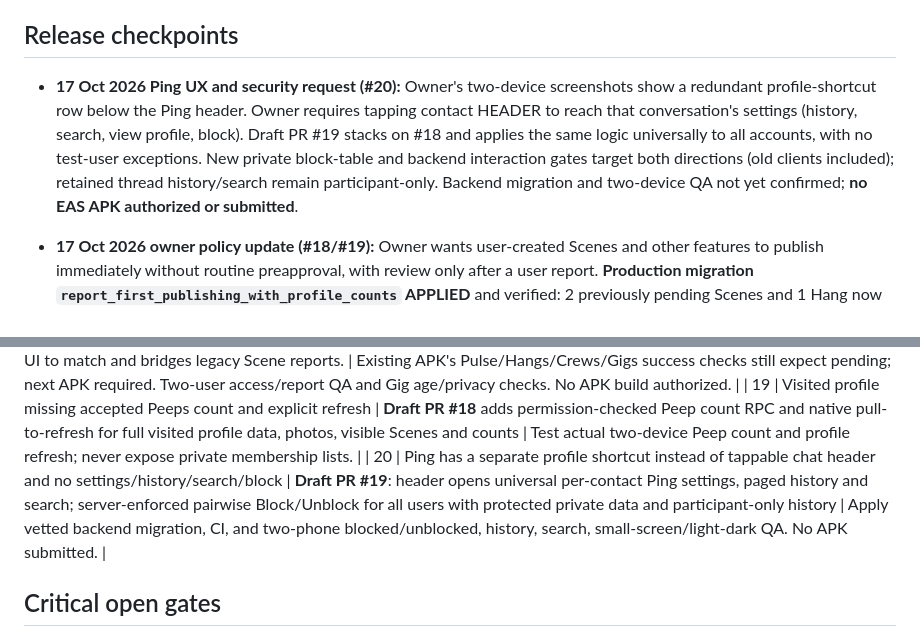
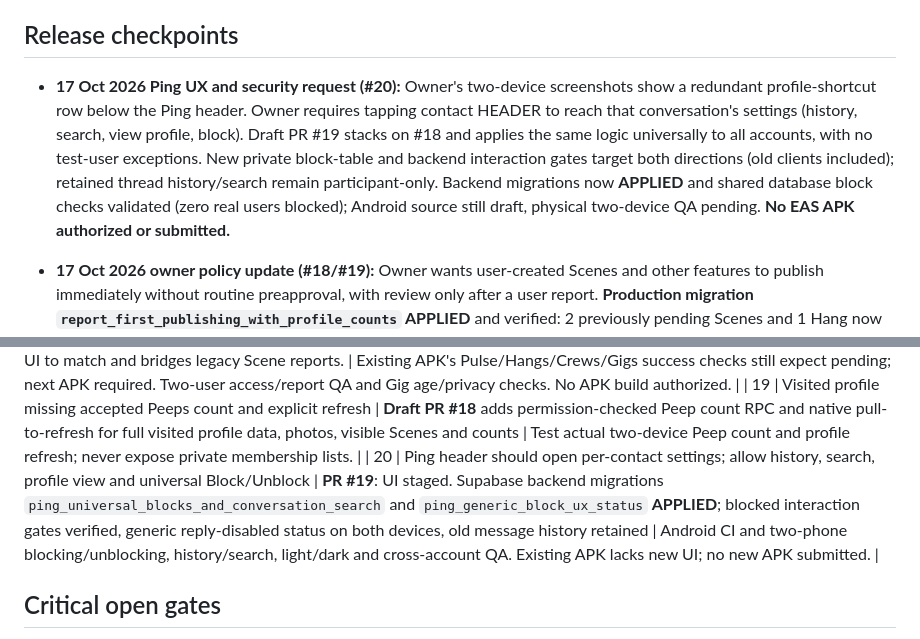
Before and after one commit to kishorerohy/StudentHood, a Markdown page: docs/PENDING_CORRECTIONS.md, 2 parts joined by grey strips. Drawn GitHub-style.

Commit message:
docs: update correction #20 Supabase deployment and remaining two-device QA

```diff
--- a/docs/PENDING_CORRECTIONS.md
+++ b/docs/PENDING_CORRECTIONS.md
@@ -3,7 +3,7 @@
 Last reviewed: 17 October 2026 (IST). **Track all 20 reported corrections through device verification.**
 
 ## Release checkpoints
-- **17 Oct 2026 Ping UX and security request (#20):** Owner's two-device screenshots show a redundant profile-shortcut row below the Ping header. Owner requires tapping contact HEADER to reach that conversation's settings (history, search, view profile, block). Draft PR #19 stacks on #18 and applies the same logic universally to all accounts, with no test-user exceptions. New private block-table and backend interaction gates target both directions (old clients included); retained thread history/search remain participant-only. Backend migration and two-device QA not yet confirmed; **no EAS APK authorized or submitted**.
+- **17 Oct 2026 Ping UX and security request (#20):** Owner's two-device screenshots show a redundant profile-shortcut row below the Ping header. Owner requires tapping contact HEADER to reach that conversation's settings (history, search, view profile, block). Draft PR #19 stacks on #18 and applies the same logic universally to all accounts, with no test-user exceptions. New private block-table and backend interaction gates target both directions (old clients included); retained thread history/search remain participant-only. Backend migrations now **APPLIED** and shared database block checks validated (zero real users blocked); Android source still draft, physical two-device QA pending. **No EAS APK authorized or submitted.**
 
 - **17 Oct 2026 owner policy update (#18/#19):** Owner wants user-created Scenes and other features to publish immediately without routine preapproval, with review only after a user report. **Production migration `report_first_publishing_with_profile_counts` APPLIED** and verified: 2 previously pending Scenes and 1 Hang now approved, all six defaults approved, triggers enabled and report records private. Legacy Scene reports from installed v0.1.9 are bridged to the report queue via a SECOND successful migration. Draft PR #18 contains the next Android client changes; no user bypass of age, guardian, privacy, RLS, or legal restrictions. It also corrects missing permitted Peep count and adds pull-to-refresh on visited profiles. User clarifies earlier campus comparison was captured BEFORE their edit; do NOT claim stale cache. Old pending approved only when not previously reported; removed/limited/rejected remain restricted. Android CI passed at prior commit; latest CI and two-device QA pending. **No APK triggered.** The installed v0.1.9 creation flow still expects `pending` for Pulse/Hangs/Crews/Gigs and may falsely show an error after a successful publication. Avoid repeated submissions; next APK includes corrected status handling.
 
@@ -59,7 +59,7 @@ Last reviewed: 17 October 2026 (IST). **Track all 20 reported corrections throug
 | 17 | Eliminate repeated logo-only Android launch screen | **PR #17** replaces logo-only native splash with a white 1dp pixel placeholder in light/dark, keeps the single branded React startup, and adds a mandatory CI regression check | Cold and warm start on real device, light/dark, verify no separate branded native page and no flashes; requires next approved native APK |
 | 18 | Default review holds user-created Scenes, comments, Pulse, Hangs, Crews and Gigs | **Production Supabase live**: 2 Scenes + 1 Hang approved, new content defaults approved and report-only private moderation queue. Draft PR #18 updates UI to match and bridges legacy Scene reports. | Existing APK's Pulse/Hangs/Crews/Gigs success checks still expect pending; next APK required. Two-user access/report QA and Gig age/privacy checks. No APK build authorized. |
 | 19 | Visited profile missing accepted Peeps count and explicit refresh | **Draft PR #18** adds permission-checked Peep count RPC and native pull-to-refresh for full visited profile data, photos, visible Scenes and counts | Test actual two-device Peep count and profile refresh; never expose private membership lists. |
-| 20 | Ping has a separate profile shortcut instead of tappable chat header and no settings/history/search/block | **Draft PR #19**: header opens universal per-contact Ping settings, paged history and search; server-enforced pairwise Block/Unblock for all users with protected private data and participant-only history | Apply vetted backend migration, CI, and two-phone blocked/unblocked, history, search, small-screen/light-dark QA. No APK submitted. |
+| 20 | Ping header should open per-contact settings; allow history, search, profile view and universal Block/Unblock | **PR #19**: UI staged. Supabase backend migrations `ping_universal_blocks_and_conversation_search` and `ping_generic_block_ux_status` **APPLIED**; blocked interaction gates verified, generic reply-disabled status on both devices, old message history retained | Android CI and two-phone blocking/unblocking, history/search, light/dark and cross-account QA. Existing APK lacks new UI; no new APK submitted. |
 
 ## Critical open gates
 - Automated Expo Doctor, native introspection, Android JS export must pass at latest release HEAD.
```
